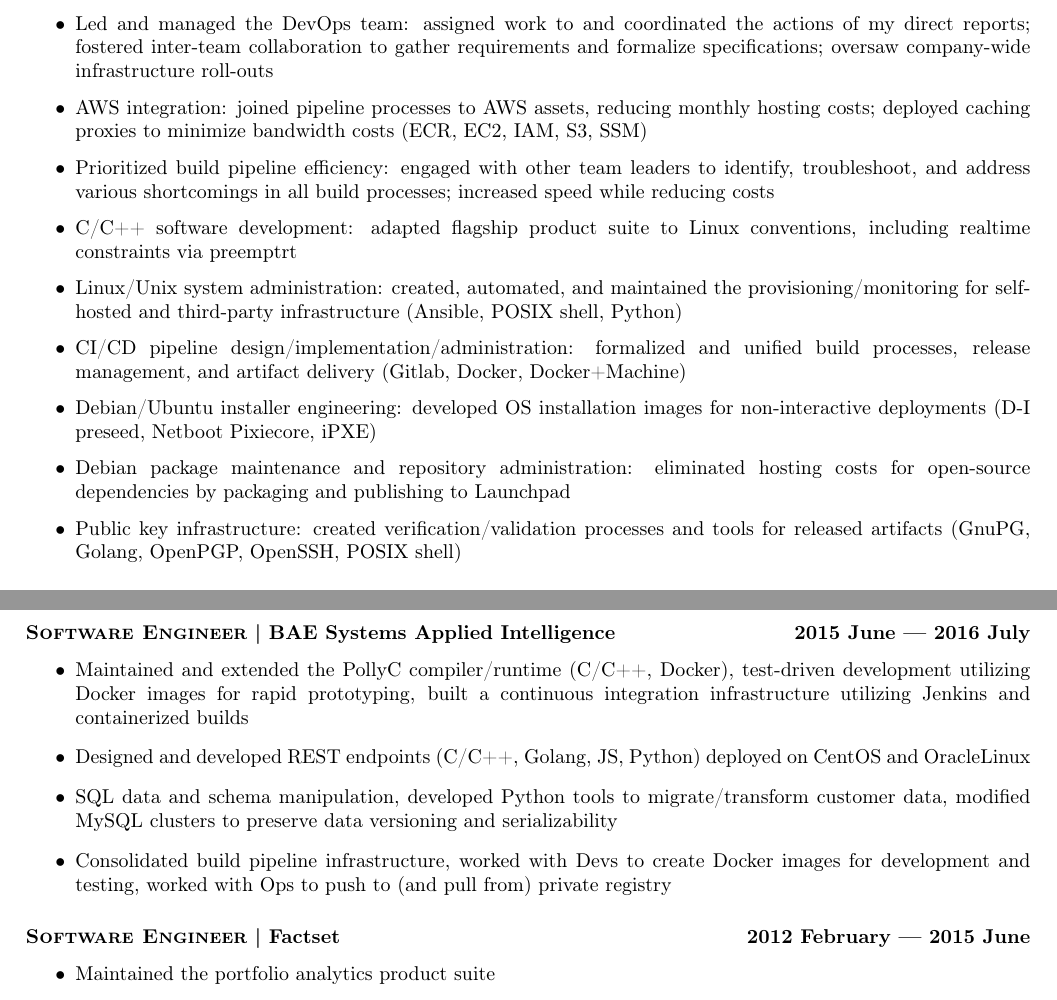
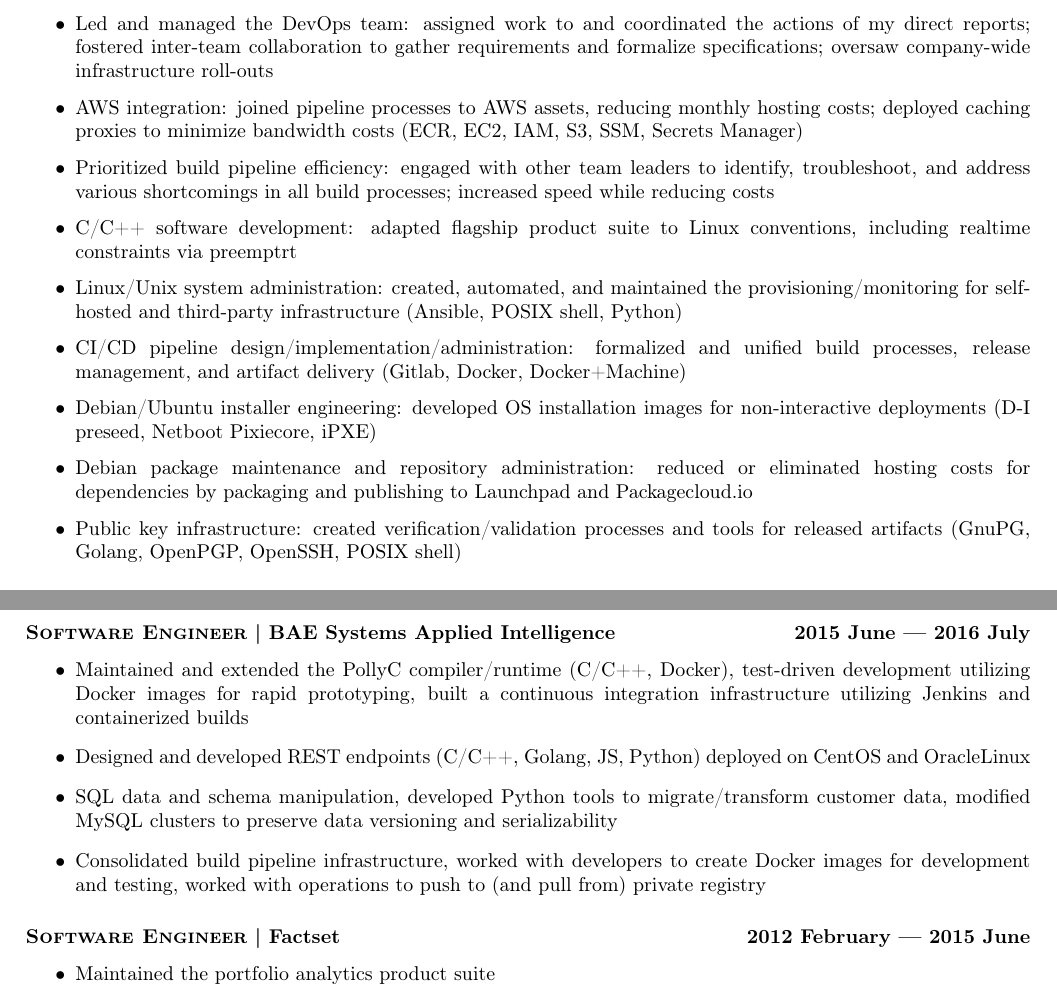
Before and after one commit to the-real-neil/resume, a LaTeX CV (resume.tex): two parts of pages 1 and 2 of 2, joined at a grey line, cut so that both start at the same text. Compiled offline with pdfLaTeX.

Commit message:
Take Tom's advice.

```diff
--- a/resume.tex
+++ b/resume.tex
@@ -82,7 +82,7 @@
 \item
   AWS integration: joined pipeline processes to AWS assets, reducing monthly
   hosting costs; deployed caching proxies to minimize bandwidth costs (ECR,
-  EC2, IAM, S3, SSM)
+  EC2, IAM, S3, SSM, Secrets Manager)
 \item
   Prioritized build pipeline efficiency: engaged with other team leaders to
   identify, troubleshoot, and address various shortcomings in all build
@@ -102,8 +102,9 @@
   Debian/Ubuntu installer engineering: developed OS installation images for
   non-interactive deployments (D-I preseed, Netboot Pixiecore, iPXE)
 \item
-  Debian package maintenance and repository administration: eliminated hosting
-  costs for open-source dependencies by packaging and publishing to Launchpad
+  Debian package maintenance and repository administration: reduced or
+  eliminated hosting costs for dependencies by packaging and publishing to
+  Launchpad and Packagecloud.io
 \item
   Public key infrastructure: created verification/validation processes and
   tools for released artifacts (GnuPG, Golang, OpenPGP, OpenSSH, POSIX shell)
@@ -170,9 +171,9 @@
   customer data, modified MySQL clusters to preserve data versioning and
   serializability
 \item
-  Consolidated build pipeline infrastructure, worked with Devs to create Docker
-  images for development and testing, worked with Ops to push to (and pull
-  from) private registry
+  Consolidated build pipeline infrastructure, worked with developers to create
+  Docker images for development and testing, worked with operations to push to
+  (and pull from) private registry
 
 \end{itemize}
 
```
